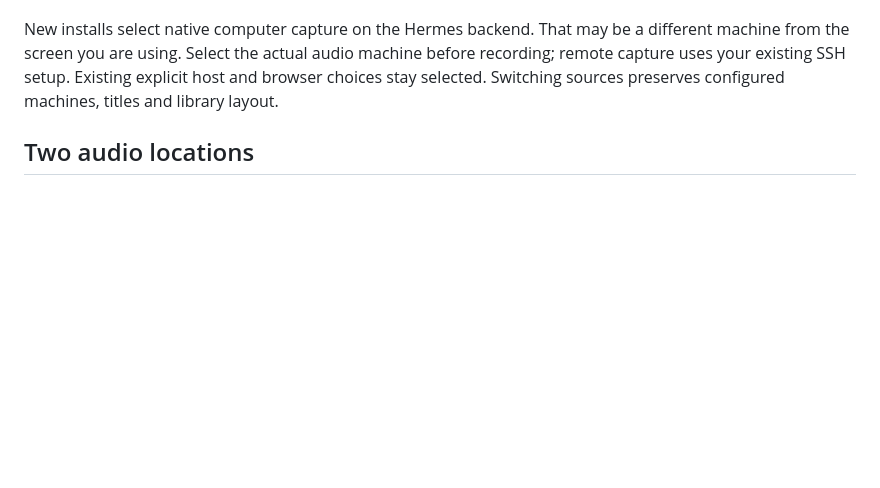
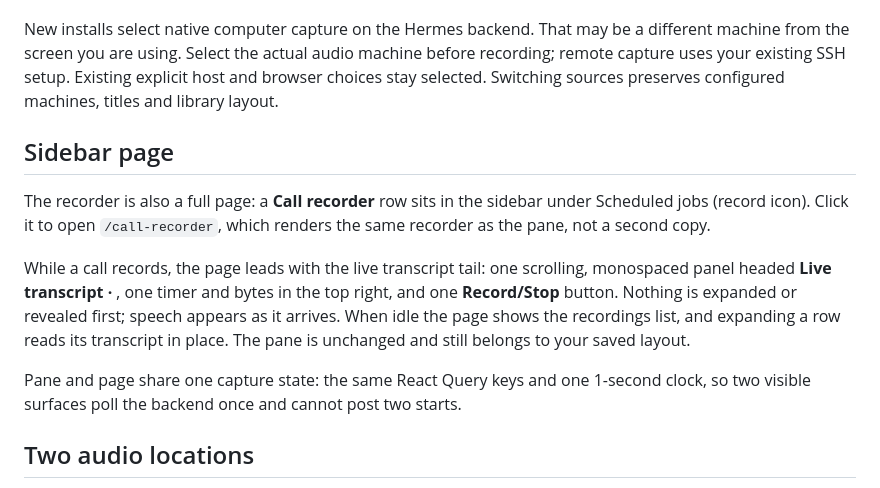
Before and after one commit to jacebenson/hermes-hackathon-call-recorder, a Markdown page: README.md, the part around the change. Rendered like a GitHub page; blank space fills up the shorter version.

```diff
--- a/README.md
+++ b/README.md
@@ -12,6 +12,14 @@ hermes plugins enable call-recorder
 Enable the desktop half in Hermes plugin settings. Open Call Recorder, check the named capture machine in the audio-source sentence, and press **Record**. Expand the live strip to follow speech. Press **Stop** to save and build the transcript from live speech, with an archive pass as fallback. Expand a library row to read or insert its transcript.
 
 New installs select native computer capture on the Hermes backend. That may be a different machine from the screen you are using. Select the actual audio machine before recording; remote capture uses your existing SSH setup. Existing explicit host and browser choices stay selected. Switching sources preserves configured machines, titles and library layout.
+
+## Sidebar page
+
+The recorder is also a full page: a **Call recorder** row sits in the sidebar under Scheduled jobs (record icon). Click it to open `/call-recorder`, which renders the same recorder as the pane, not a second copy.
+
+While a call records, the page leads with the live transcript tail: one scrolling, monospaced panel headed **Live transcript · <capture machine>**, one timer and bytes in the top right, and one **Record/Stop** button. Nothing is expanded or revealed first; speech appears as it arrives. When idle the page shows the recordings list, and expanding a row reads its transcript in place. The pane is unchanged and still belongs to your saved layout.
+
+Pane and page share one capture state: the same React Query keys and one 1-second clock, so two visible surfaces poll the backend once and cannot post two starts.
 
 ## Two audio locations
 
```
Also changed, not shown: docs/native-restoration.md (+13 -0 lines), docs/evidence-sidebar/01-sidebar-idle-1440-dark.png (added), docs/evidence-sidebar/02-page-idle-1440-dark.png (added), docs/evidence-sidebar/03-page-live-1440-dark.png (added), docs/evidence-sidebar/04-page-live-1440-light.png (added), docs/evidence-sidebar/05-page-live-390-dark.png (added), docs/evidence-sidebar/06-page-live-390-light.png (added), 6 other files.
